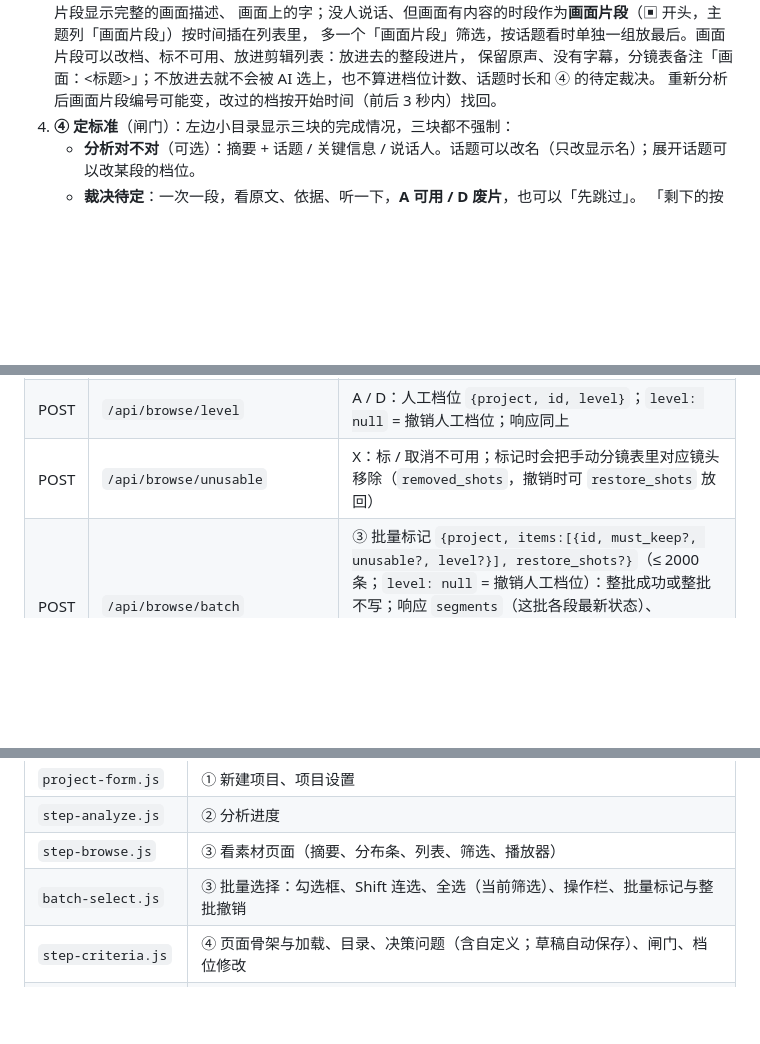
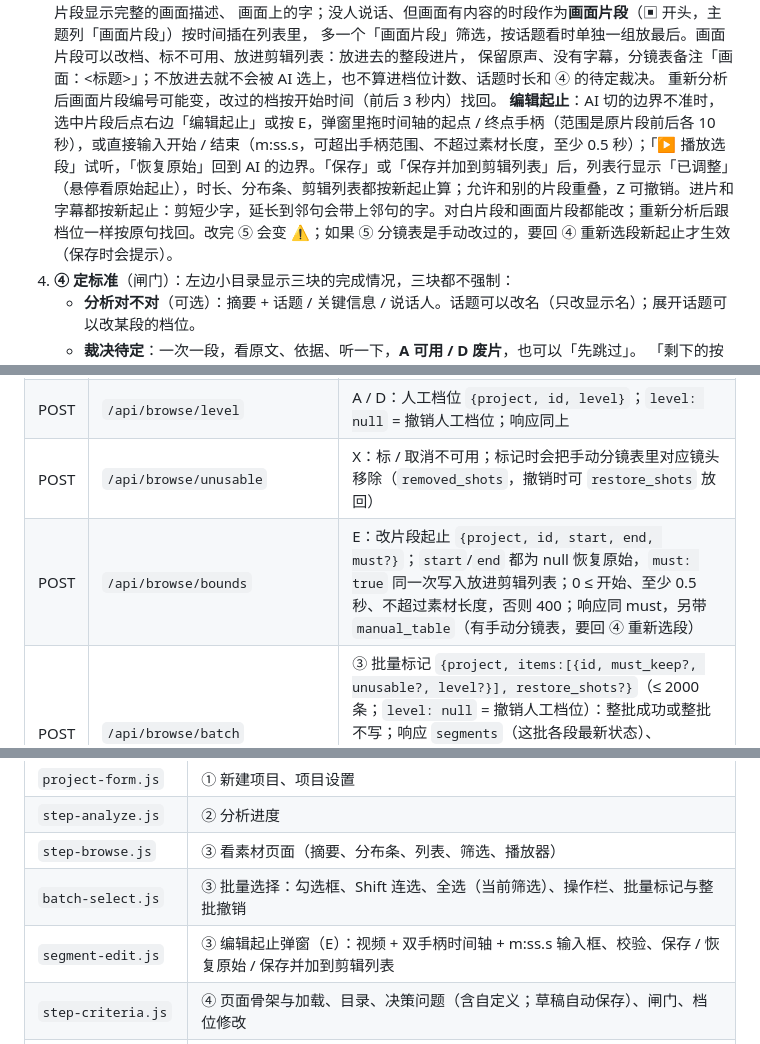
Before and after one commit to crystaldust/ai-precut, a Markdown page: docs/GUI.md, 3 parts joined by grey strips. GitHub-like rendering; blank space fills up the shorter version.

Commit message:
docs(browse): GUI guide and release check #35 for editing segment bounds

```diff
--- a/docs/GUI.md
+++ b/docs/GUI.md
@@ -59,6 +59,7 @@
    多一个「画面片段」筛选，按话题看时单独一组放最后。画面片段可以改档、标不可用、放进剪辑列表：放进去的整段进片，
    保留原声、没有字幕，分镜表备注「画面：<标题>」；不放进去就不会被 AI 选上，也不算进档位计数、话题时长和 ④ 的待定裁决。
    重新分析后画面片段编号可能变，改过的档按开始时间（前后 3 秒内）找回。
+   **编辑起止**：AI 切的边界不准时，选中片段后点右边「编辑起止」或按 E，弹窗里拖时间轴的起点 / 终点手柄（范围是原片段前后各 10 秒），或直接输入开始 / 结束（m:ss.s，可超出手柄范围、不超过素材长度，至少 0.5 秒）；「▶ 播放选段」试听，「恢复原始」回到 AI 的边界。「保存」或「保存并加到剪辑列表」后，列表行显示「已调整」（悬停看原始起止），时长、分布条、剪辑列表都按新起止算；允许和别的片段重叠，Z 可撤销。进片和字幕都按新起止：剪短少字，延长到邻句会带上邻句的字。对白片段和画面片段都能改；重新分析后跟档位一样按原句找回。改完 ⑤ 会变 ⚠；如果 ⑤ 分镜表是手动改过的，要回 ④ 重新选段新起止才生效（保存时会提示）。
 4. **④ 定标准**（闸门）：左边小目录显示三块的完成情况，三块都不强制：
    - **分析对不对**（可选）：摘要 + 话题 / 关键信息 / 说话人。话题可以改名（只改显示名）；展开话题可以改某段的档位。
    - **裁决待定**：一次一段，看原文、依据、听一下，**A 可用 / D 废片**，也可以「先跳过」。
@@ -168,6 +169,7 @@ pipeline/*.py           切、渲染、草稿生成、转写整理、废片检
 | POST | `/api/browse/must` | S：放入 / 移出剪辑列表 `{project, id, must}`；与「不可用」互斥，响应带 `cleared`、`segment`、`clip_list`、`wizard` |
 | POST | `/api/browse/level` | A / D：人工档位 `{project, id, level}`；`level: null` = 撤销人工档位；响应同上 |
 | POST | `/api/browse/unusable` | X：标 / 取消不可用；标记时会把手动分镜表里对应镜头移除（`removed_shots`，撤销时可 `restore_shots` 放回） |
+| POST | `/api/browse/bounds` | E：改片段起止 `{project, id, start, end, must?}`；`start`/`end` 都为 null 恢复原始，`must: true` 同一次写入放进剪辑列表；0 ≤ 开始、至少 0.5 秒、不超过素材长度，否则 400；响应同 must，另带 `manual_table`（有手动分镜表，要回 ④ 重新选段） |
 | POST | `/api/browse/batch` | ③ 批量标记 `{project, items:[{id, must_keep?, unusable?, level?}], restore_shots?}`（≤ 2000 条；`level: null` = 撤销人工档位）：整批成功或整批不写；响应 `segments`（这批各段最新状态）、`cleared`（`{id: 被清掉的标记}`）、`clip_list`、`wizard`、`removed_shots`、`restored`、`not_restored` |
 | POST | `/api/topics/rename` | 话题改名 `{project, name, display}`：只改显示名，选段 / 答案仍按原名匹配；`display` 为空 = 恢复原名；重名 / 超长 → 400 |
 | POST | `/api/confirm/answers` | ④ 保存答案 `{project, answers, custom?, confirmed?, manual?}`（`custom` = `{题 id 或 "_extra": 文字}`，不带 = 清空）：不带 `confirmed` = 草稿（不动确认状态、不起任务）；`confirmed:true` 保存并起「重新选段」任务（`manual:'replace'|'keep'` 决定手动分镜表怎么处理；`job_id`，没能起来时 `job_error`）；响应带 `wizard` |
@@ -227,6 +229,7 @@ pipeline/*.py           切、渲染、草稿生成、转写整理、废片检
 | `step-analyze.js` | ② 分析进度 |
 | `step-browse.js` | ③ 看素材页面（摘要、分布条、列表、筛选、播放器） |
 | `batch-select.js` | ③ 批量选择：勾选框、Shift 连选、全选（当前筛选）、操作栏、批量标记与整批撤销 |
+| `segment-edit.js` | ③ 编辑起止弹窗（E）：视频 + 双手柄时间轴 + m:ss.s 输入框、校验、保存 / 恢复原始 / 保存并加到剪辑列表 |
 | `step-criteria.js` | ④ 页面骨架与加载、目录、决策问题（含自定义；草稿自动保存）、闸门、档位修改 |
 | `criteria-analysis.js` | ④「分析对不对」：话题改名、关键信息、说话人、逐段改档位 |
 | `criteria-pending.js` | ④「裁决待定」：一次一段、A / D、先跳过、剩下的按 AI 建议、播放器 |
```
Also changed, not shown: docs/PROGRESS.md (+1 -0 lines).
